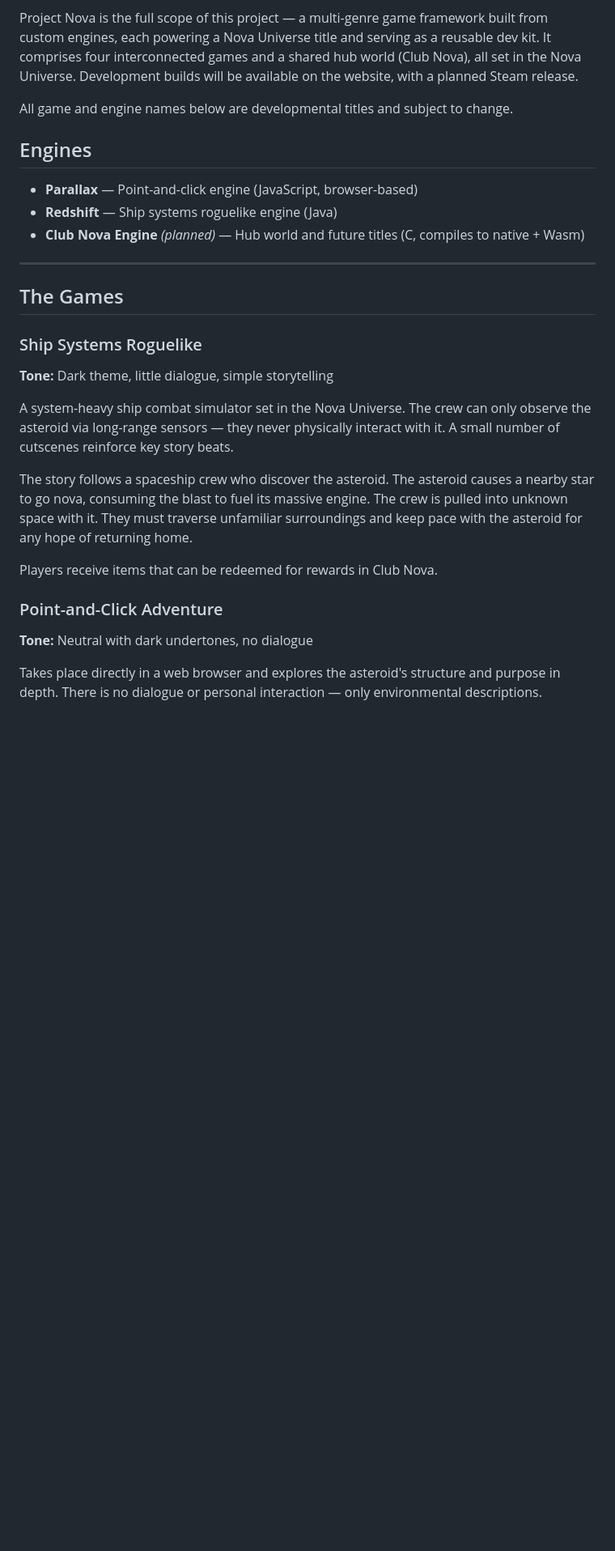
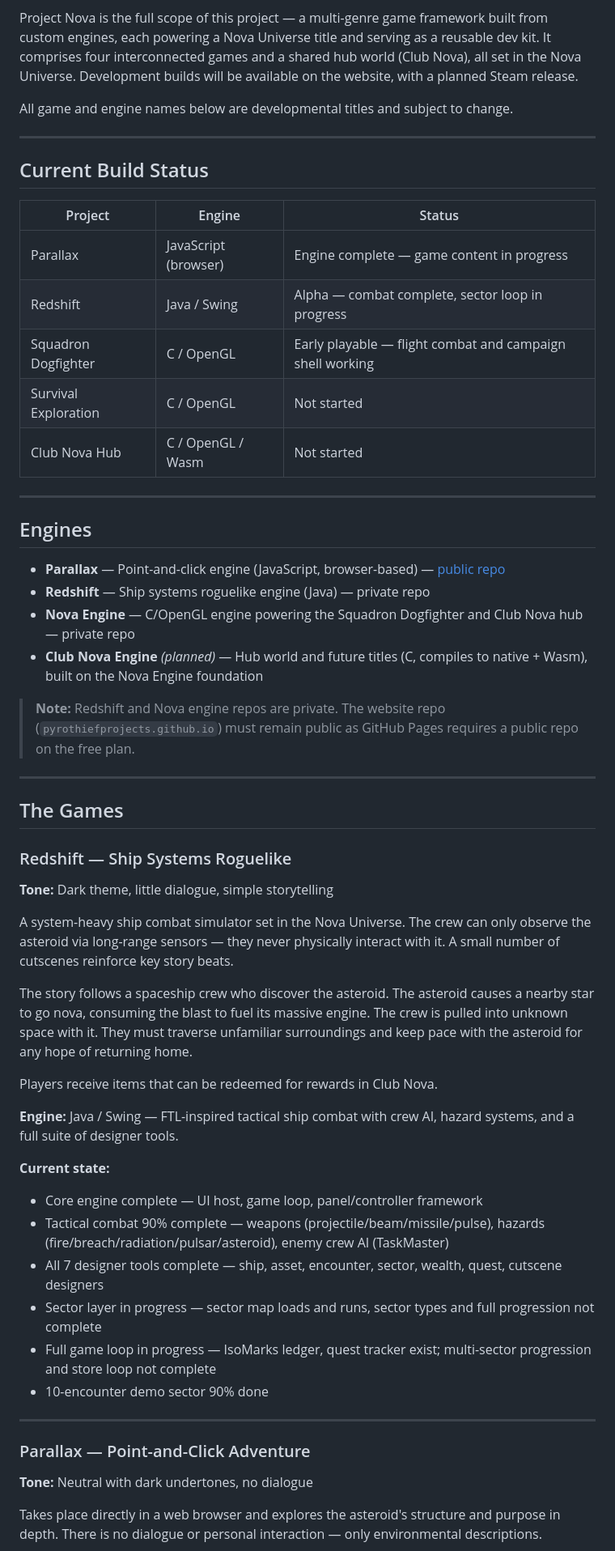
Before and after one commit to Pyrothiefprojects/pyrothiefprojects.github.io, a Markdown page: README.md, the part around one of its changes. Shown at 81% size. GitHub-like rendering; blank space fills up the shorter version.

```diff
--- a/README.md
+++ b/README.md
@@ -6,17 +6,34 @@ Project Nova is the full scope of this project — a multi-genre game framework
 
 All game and engine names below are developmental titles and subject to change.
 
+---
+
+## Current Build Status
+
+| Project | Engine | Status |
+|---|---|---|
+| Parallax | JavaScript (browser) | Engine complete — game content in progress |
+| Redshift | Java / Swing | Alpha — combat complete, sector loop in progress |
+| Squadron Dogfighter | C / OpenGL | Early playable — flight combat and campaign shell working |
+| Survival Exploration | C / OpenGL | Not started |
+| Club Nova Hub | C / OpenGL / Wasm | Not started |
+
+---
+
 ## Engines
 
-- **Parallax** — Point-and-click engine (JavaScript, browser-based)
-- **Redshift** — Ship systems roguelike engine (Java)
-- **Club Nova Engine** *(planned)* — Hub world and future titles (C, compiles to native + Wasm)
+- **Parallax** — Point-and-click engine (JavaScript, browser-based) — [public repo](https://github.com/pyrothiefprojects/parallax)
+- **Redshift** — Ship systems roguelike engine (Java) — private repo
+- **Nova Engine** — C/OpenGL engine powering the Squadron Dogfighter and Club Nova hub — private repo
+- **Club Nova Engine** *(planned)* — Hub world and future titles (C, compiles to native + Wasm), built on the Nova Engine foundation
+
+> **Note:** Redshift and Nova engine repos are private. The website repo (`pyrothiefprojects.github.io`) must remain public as GitHub Pages requires a public repo on the free plan.
 
 ---
 
 ## The Games
 
-### Ship Systems Roguelike
+### Redshift — Ship Systems Roguelike
 
 **Tone:** Dark theme, little dialogue, simple storytelling
 
@@ -26,7 +43,19 @@ The story follows a spaceship crew who discover the asteroid. The asteroid cause
 
 Players receive items that can be redeemed for rewards in Club Nova.
 
-### Point-and-Click Adventure
+**Engine:** Java / Swing — FTL-inspired tactical ship combat with crew AI, hazard systems, and a full suite of designer tools.
+
+**Current state:**
+- Core engine complete — UI host, game loop, panel/controller framework
+- Tactical combat 90% complete — weapons (projectile/beam/missile/pulse), hazards (fire/breach/radiation/pulsar/asteroid), enemy crew AI (TaskMaster)
+- All 7 designer tools complete — ship, asset, encounter, sector, wealth, quest, cutscene designers
+- Sector layer in progress — sector map loads and runs, sector types and full progression not complete
+- Full game loop in progress — IsoMarks ledger, quest tracker exist; multi-sector progression and store loop not complete
+- 10-encounter demo sector 90% done
+
+---
+
+### Parallax — Point-and-Click Adventure
 
 **Tone:** Neutral with dark undertones, no dialogue
 
```
Also changed, not shown: other parts of README.md (+41 -12 lines).
